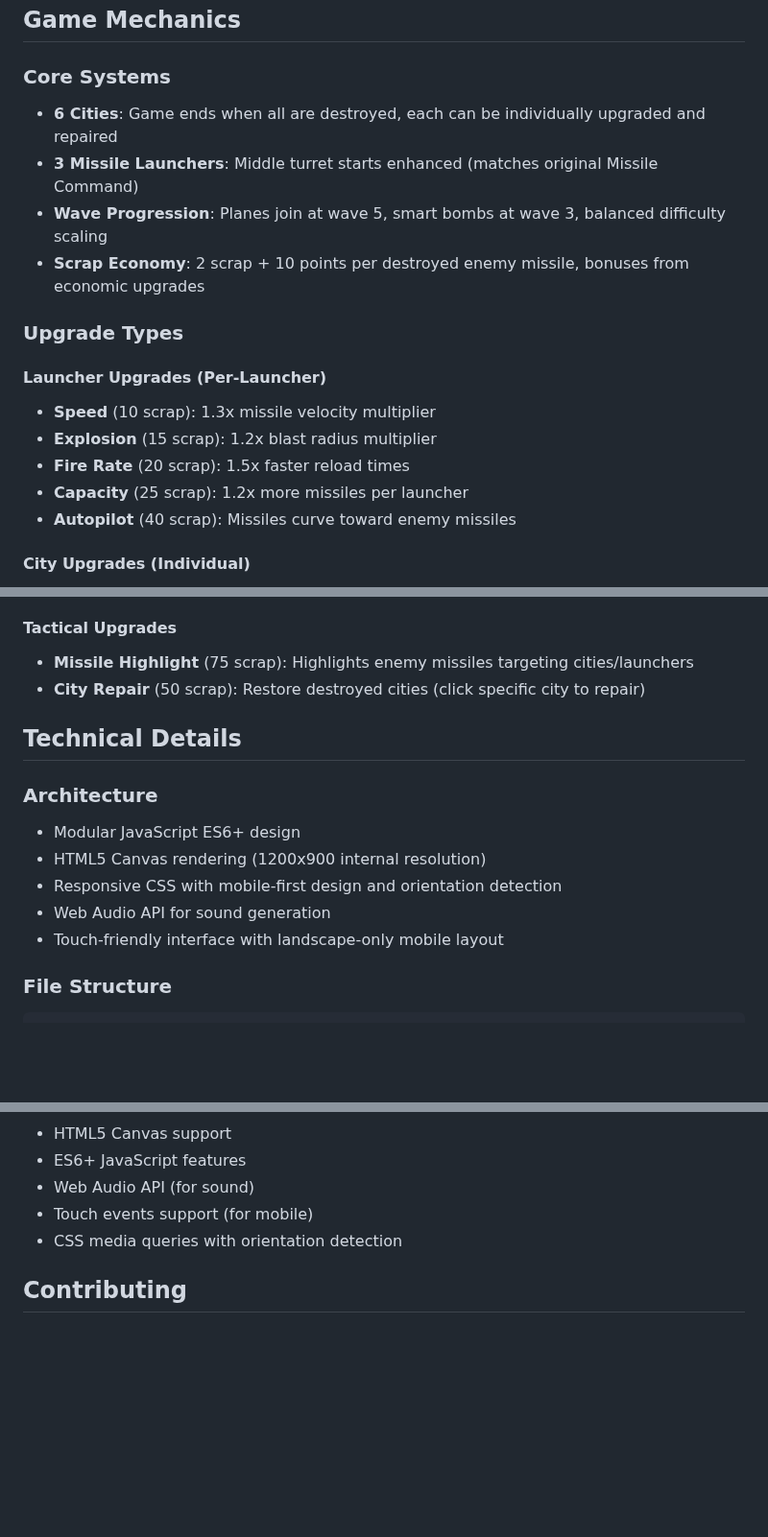
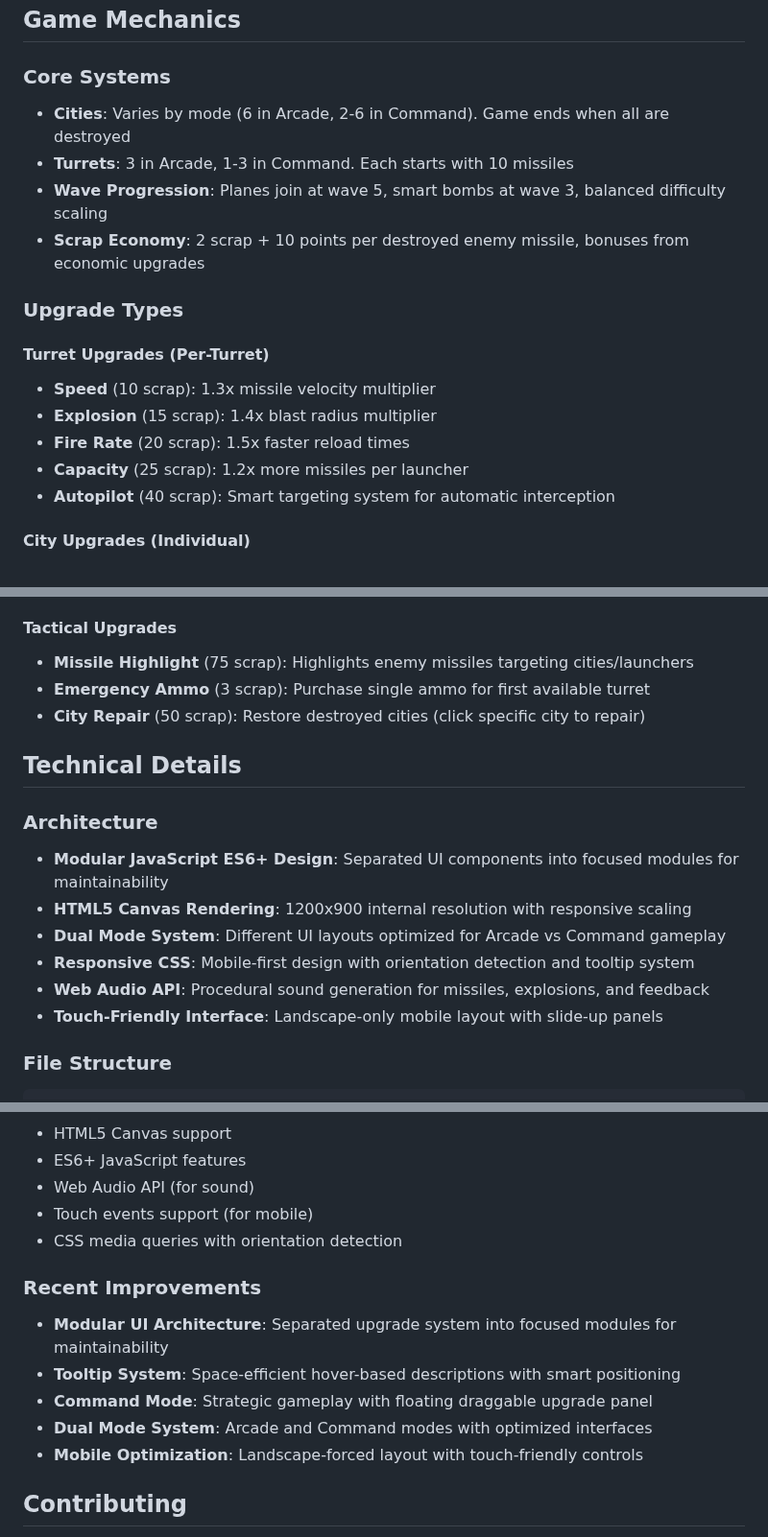
Before and after one commit to kenalba/missile_control, a Markdown page: README.md, 3 parts joined by grey strips. Shown at 96% size. GitHub-like rendering; blank space fills up the shorter version.

````diff
--- a/README.md
+++ b/README.md
@@ -37,19 +52,19 @@ Defend your cities from incoming missile attacks using three missile launchers.
 ## Game Mechanics
 
 ### Core Systems
-- **6 Cities**: Game ends when all are destroyed, each can be individually upgraded and repaired
-- **3 Missile Launchers**: Middle turret starts enhanced (matches original Missile Command)
+- **Cities**: Varies by mode (6 in Arcade, 2-6 in Command). Game ends when all are destroyed
+- **Turrets**: 3 in Arcade, 1-3 in Command. Each starts with 10 missiles
 - **Wave Progression**: Planes join at wave 5, smart bombs at wave 3, balanced difficulty scaling
 - **Scrap Economy**: 2 scrap + 10 points per destroyed enemy missile, bonuses from economic upgrades
 
 ### Upgrade Types
 
-#### Launcher Upgrades (Per-Launcher)
+#### Turret Upgrades (Per-Turret)
 - **Speed** (10 scrap): 1.3x missile velocity multiplier
-- **Explosion** (15 scrap): 1.2x blast radius multiplier
+- **Explosion** (15 scrap): 1.4x blast radius multiplier
 - **Fire Rate** (20 scrap): 1.5x faster reload times
 - **Capacity** (25 scrap): 1.2x more missiles per launcher
-- **Autopilot** (40 scrap): Missiles curve toward enemy missiles
+- **Autopilot** (40 scrap): Smart targeting system for automatic interception
 
 #### City Upgrades (Individual)
 - **Level 1-3** (20/35/50 scrap): +50% scrap bonus per level
@@ -62,16 +77,18 @@ Defend your cities from incoming missile attacks using three missile launchers.
 
 #### Tactical Upgrades
 - **Missile Highlight** (75 scrap): Highlights enemy missiles targeting cities/launchers
+- **Emergency Ammo** (3 scrap): Purchase single ammo for first available turret
 - **City Repair** (50 scrap): Restore destroyed cities (click specific city to repair)
 
 ## Technical Details
 
 ### Architecture
-- Modular JavaScript ES6+ design
-- HTML5 Canvas rendering (1200x900 internal resolution)
-- Responsive CSS with mobile-first design and orientation detection
-- Web Audio API for sound generation
-- Touch-friendly interface with landscape-only mobile layout
+- **Modular JavaScript ES6+ Design**: Separated UI components into focused modules for maintainability
+- **HTML5 Canvas Rendering**: 1200x900 internal resolution with responsive scaling
+- **Dual Mode System**: Different UI layouts optimized for Arcade vs Command gameplay
+- **Responsive CSS**: Mobile-first design with orientation detection and tooltip system
+- **Web Audio API**: Procedural sound generation for missiles, explosions, and feedback
+- **Touch-Friendly Interface**: Landscape-only mobile layout with slide-up panels
 
 ### File Structure
 ```
@@ -101,6 +126,13 @@ This game was developed with modern web standards and requires no build process.
 - Touch events support (for mobile)
 - CSS media queries with orientation detection
 
+### Recent Improvements
+- **Modular UI Architecture**: Separated upgrade system into focused modules for maintainability
+- **Tooltip System**: Space-efficient hover-based descriptions with smart positioning
+- **Command Mode**: Strategic gameplay with floating draggable upgrade panel
+- **Dual Mode System**: Arcade and Command modes with optimized interfaces
+- **Mobile Optimization**: Landscape-forced layout with touch-friendly controls
+
 ## Contributing
 
 Feel free to submit issues or pull requests. The codebase is well-documented and modular for easy modification.
````
Also changed, not shown: other parts of README.md (+47 -24 lines), CLAUDE.md (+109 -52 lines).
